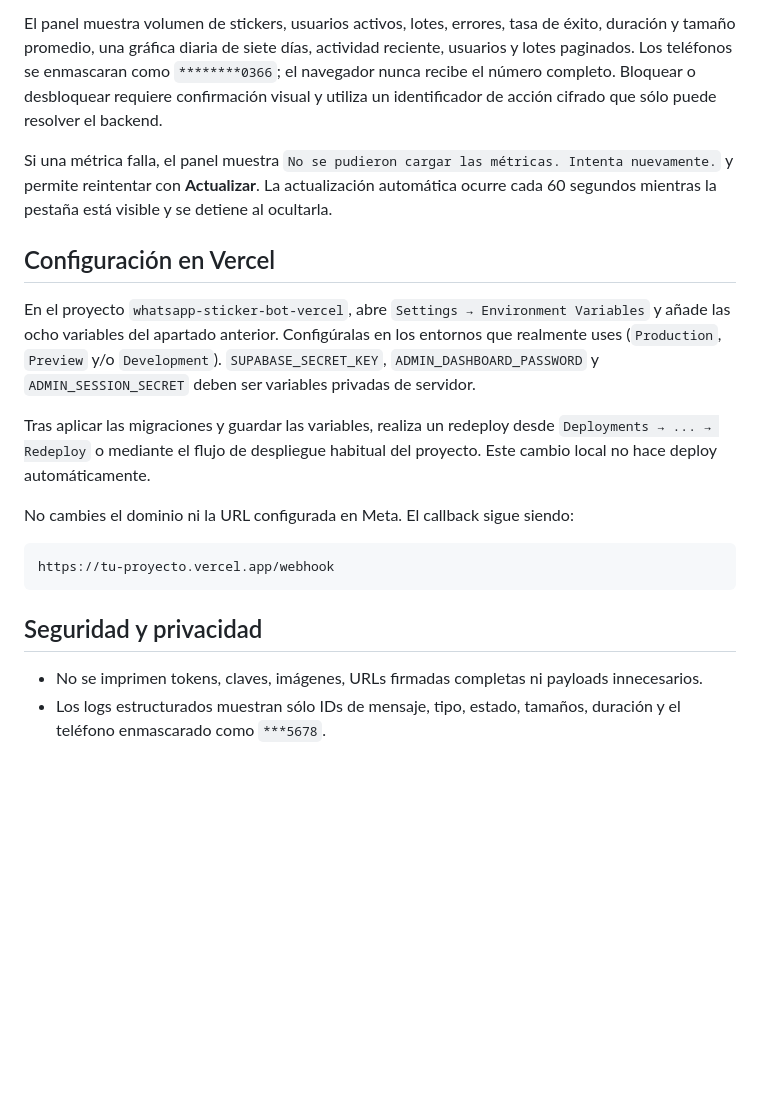
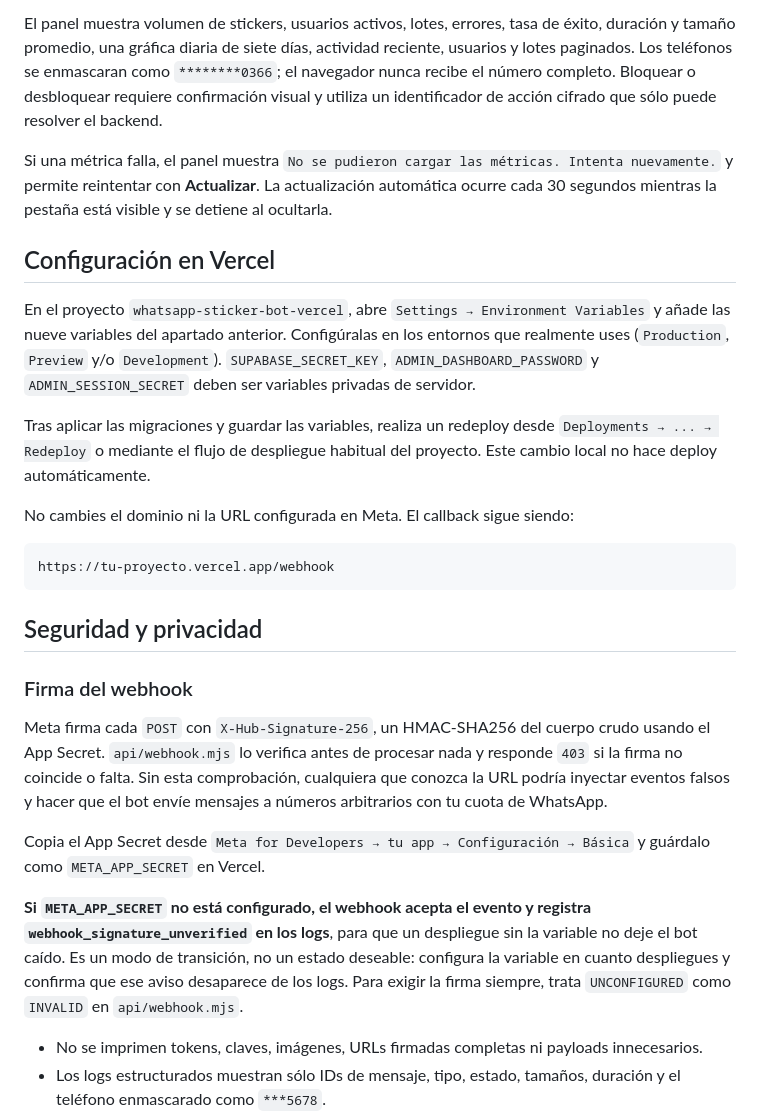
Before and after one commit to DimitriMedNov/whatsapp-sticker-bot-vercel, a Markdown page: README.md, the part around one of its changes. GitHub-like rendering; blank space fills up the shorter version.

````diff
--- a/README.md
+++ b/README.md
@@ -110,11 +125,11 @@ Configura `ADMIN_DASHBOARD_PASSWORD` y `ADMIN_SESSION_SECRET` en Vercel como var
 
 El panel muestra volumen de stickers, usuarios activos, lotes, errores, tasa de éxito, duración y tamaño promedio, una gráfica diaria de siete días, actividad reciente, usuarios y lotes paginados. Los teléfonos se enmascaran como `********0366`; el navegador nunca recibe el número completo. Bloquear o desbloquear requiere confirmación visual y utiliza un identificador de acción cifrado que sólo puede resolver el backend.
 
-Si una métrica falla, el panel muestra `No se pudieron cargar las métricas. Intenta nuevamente.` y permite reintentar con **Actualizar**. La actualización automática ocurre cada 60 segundos mientras la pestaña está visible y se detiene al ocultarla.
+Si una métrica falla, el panel muestra `No se pudieron cargar las métricas. Intenta nuevamente.` y permite reintentar con **Actualizar**. La actualización automática ocurre cada 30 segundos mientras la pestaña está visible y se detiene al ocultarla.
 
 ## Configuración en Vercel
 
-En el proyecto `whatsapp-sticker-bot-vercel`, abre `Settings → Environment Variables` y añade las ocho variables del apartado anterior. Configúralas en los entornos que realmente uses (`Production`, `Preview` y/o `Development`). `SUPABASE_SECRET_KEY`, `ADMIN_DASHBOARD_PASSWORD` y `ADMIN_SESSION_SECRET` deben ser variables privadas de servidor.
+En el proyecto `whatsapp-sticker-bot-vercel`, abre `Settings → Environment Variables` y añade las nueve variables del apartado anterior. Configúralas en los entornos que realmente uses (`Production`, `Preview` y/o `Development`). `SUPABASE_SECRET_KEY`, `ADMIN_DASHBOARD_PASSWORD` y `ADMIN_SESSION_SECRET` deben ser variables privadas de servidor.
 
 Tras aplicar las migraciones y guardar las variables, realiza un redeploy desde `Deployments → ... → Redeploy` o mediante el flujo de despliegue habitual del proyecto. Este cambio local no hace deploy automáticamente.
 
@@ -125,6 +140,23 @@ https://tu-proyecto.vercel.app/webhook
 ```
 
 ## Seguridad y privacidad
+
+### Firma del webhook
+
+Meta firma cada `POST` con `X-Hub-Signature-256`, un HMAC-SHA256 del cuerpo crudo
+usando el App Secret. `api/webhook.mjs` lo verifica antes de procesar nada y responde
+`403` si la firma no coincide o falta. Sin esta comprobación, cualquiera que conozca la
+URL podría inyectar eventos falsos y hacer que el bot envíe mensajes a números
+arbitrarios con tu cuota de WhatsApp.
+
+Copia el App Secret desde `Meta for Developers → tu app → Configuración → Básica` y
+guárdalo como `META_APP_SECRET` en Vercel.
+
+**Si `META_APP_SECRET` no está configurado, el webhook acepta el evento y registra
+`webhook_signature_unverified` en los logs**, para que un despliegue sin la variable no
+deje el bot caído. Es un modo de transición, no un estado deseable: configura la
+variable en cuanto despliegues y confirma que ese aviso desaparece de los logs. Para
+exigir la firma siempre, trata `UNCONFIGURED` como `INVALID` en `api/webhook.mjs`.
 
 - No se imprimen tokens, claves, imágenes, URLs firmadas completas ni payloads innecesarios.
 - Los logs estructurados muestran sólo IDs de mensaje, tipo, estado, tamaños, duración y el teléfono enmascarado como `***5678`.
````
Also changed, not shown: other parts of README.md (+22 -7 lines).
